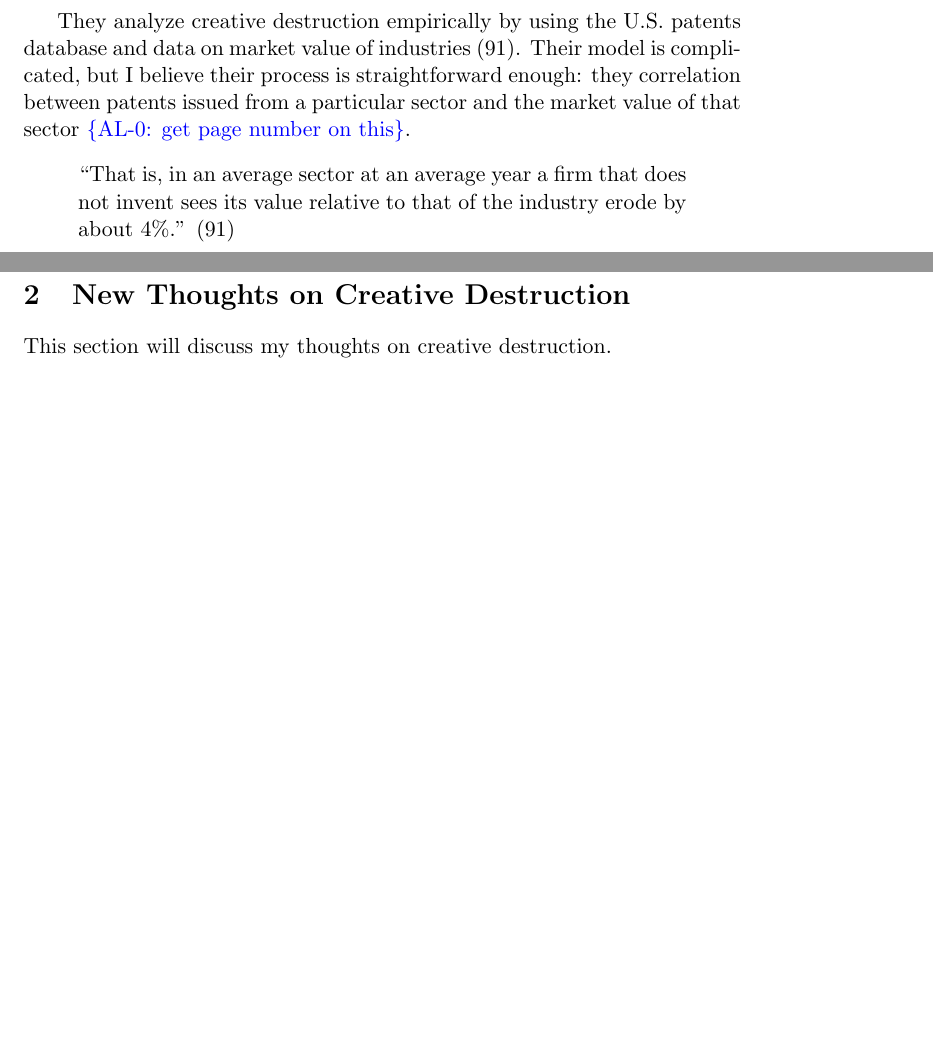
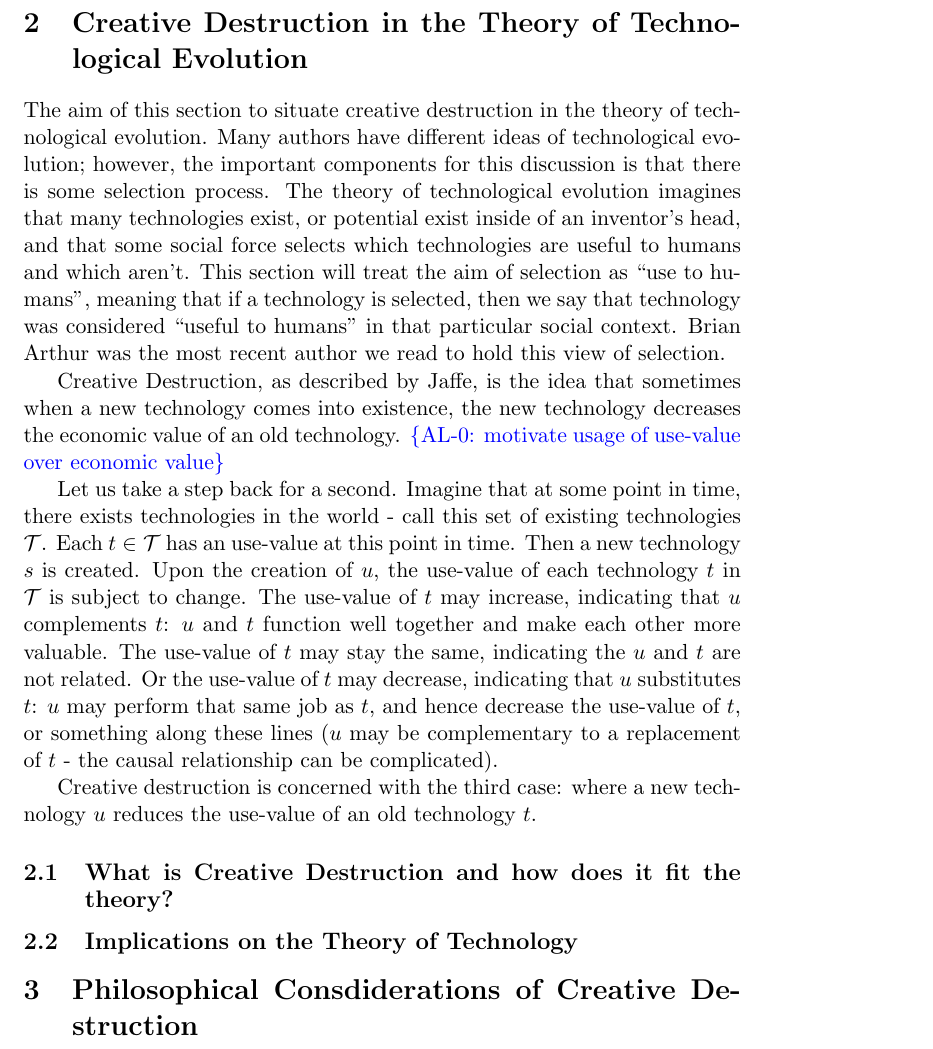
Before and after one commit to aled1027/phil_tech_paper, a LaTeX document (paper.tex, which reads macros.tex): two parts of pages 4 and 5 of 5 before the commit and part of page 4 of 4 after it, the two joined at a grey line, cut at the place of the change, the shorter picture padded with empty space. Compiled offline with pdfLaTeX.

Commit message:
worked on section 2

```diff
--- a/macros.tex
+++ b/macros.tex
@@ -4,14 +4,10 @@
 % require \usepackage{color}
 
 % generic commands
-%\newcommand{\NN}{\mathbb{N}}
-%\newcommand{\RR}{\mathbb{R}}
+\newcommand{\NN}{\mathbb{N}}
+\newcommand{\RR}{\mathbb{R}}
 %\newcommand{\compindist}{\approx_C}
 
-% definition counter
-%\newcounter{defcounter}
-%\setcounter{defcounter}{0}
-%\newenvironment{definition}{\medskip\noindent\refstepcounter{defcounter}{\bf Definition \thedefcounter}\hspace*{2pt}}{\hspace*{\fill}\nopagebreak[4]$\diamondsuit$\medskip}
 
 % block quote
 %\newenvironment{blockquote}{%
--- a/paper.tex
+++ b/paper.tex
@@ -2,6 +2,8 @@
 
 \usepackage{csquotes}
 \usepackage{color}
+\usepackage{amsfonts}
+
 
 \input{macros}
 
@@ -81,22 +83,40 @@ From a philosophy perspective, it seems overly limiting to only consider creativ
 As a contrived example, consider Intel who sells CPUs.
 If Intel creates
 
+\section{Creative Destruction in the Theory of Technological Evolution}
+The aim of this section to situate creative destruction in the theory of technological evolution.
+Many authors have different ideas of technological evolution; however, the important components for this discussion is that there is some selection process.
+The theory of technological evolution imagines that many technologies exist, or potential exist inside of an inventor's head, and that some social force selects which technologies are useful to humans and which aren't.
+This section will treat the aim of selection as ``use to humans'', meaning that if a technology is selected, then we say that technology was considered ``useful to humans'' in that particular social context.
+Brian Arthur was the most recent author we read to hold this view of selection.
+
+Creative Destruction, as described by Jaffe, is the idea that sometimes when a new technology comes into existence, the new technology decreases the economic value of an old technology.
+\al{motivate usage of use-value over economic value}
+
+Let us take a step back for a second.
+Imagine that at some point in time, there exists technologies in the world - call this set of existing technologies $\T$.
+Each $t \in \T$ has an use-value at this point in time.
+Then a new technology $s$ is created.
+Upon the creation of $u$, the use-value of each technology $t$ in $\T$ is subject to change.
+The use-value of $t$ may increase, indicating that $u$ complements $t$: $u$ and $t$ function well together and make each other more valuable.
+The use-value of $t$ may stay the same, indicating the $u$ and $t$ are not related.
+Or the use-value of $t$ may decrease, indicating that $u$ substitutes $t$: $u$ may perform that same job as $t$, and hence decrease the use-value of $t$, or something along these lines ($u$ may be complementary to a replacement of $t$ - the causal relationship can be complicated).
+
+Creative destruction is concerned with the third case: where a new technology $u$ reduces the use-value of an old technology $t$.
+
+
+%\begin{definition}
+%Let $\T$ be the set of all existing technologies.
+%Let $V: \T \to \RR_{\geq 0}$ be the value mapping, where $V(t)$ is the economic value of a technology.
+%Let $t$ be a new technology.
+%Then upon the existence of $t$, there exists a new value mapping $V'$, mapping technologies $\T \cup \{t\}$ to their new economic value.
+%The addition of $t$ to $\T$ affects the economic value of all technologies in $\T$.
+%\end{definition}
 
 
 
-
-
-
-\newpage
-They analyze creative destruction empirically by using the U.S. patents database and data on market value of industries (91).
-Their model is complicated, but I believe their process is straightforward enough: they correlation between patents issued from a particular sector and the market value of that sector \al{get page number on this}.
-\begin{displayquote}
-    ``That is, in an average sector at an average year a firm that does not invent sees its value relative to that of the industry erode by about 4\%.'' (91)
-\end{displayquote}
-
-
-\newpage
-\section{New Thoughts on Creative Destruction}
-This section will discuss my thoughts on creative destruction.
+\subsection{What is Creative Destruction and how does it fit the theory?}
+\subsection{Implications on the Theory of Technology}
+\section{Philosophical Consdiderations of Creative Destruction}
 
 \end{document}
```
Also changed, not shown: paper.pdf, macros.tex (20 more changed lines), paper.tex (20 more changed lines).
